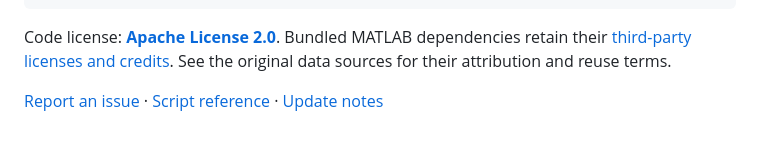
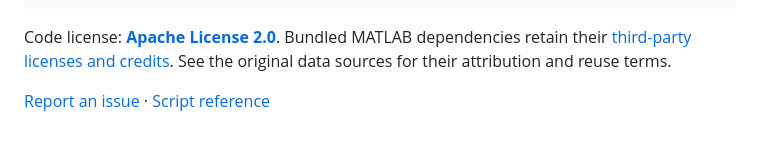
Before and after one commit to kaikwanlau/try, a Markdown page: README.md, the part around the change. Drawn GitHub-style.

Commit message:
Remove obsolete repository update notes
Delete UPDATE_NOTES.md and remove its README link. Scientific code, data and other documentation are unchanged.

```diff
--- a/README.md
+++ b/README.md
@@ -102,4 +102,4 @@ Kaikwan Lau and Gary P. T. Choi. *[Robust Parametric Estimation of Avian Cranial
 
 Code license: **[Apache License 2.0](LICENSE)**. Bundled MATLAB dependencies retain their [third-party licenses and credits](1_remeshing/Remeshing/THIRD_PARTY.md). See the original data sources for their attribution and reuse terms.
 
-[Report an issue](https://github.com/kaikwanlau/skull-morphology/issues) · [Script reference](docs/REFERENCE.md) · [Update notes](UPDATE_NOTES.md)
+[Report an issue](https://github.com/kaikwanlau/skull-morphology/issues) · [Script reference](docs/REFERENCE.md)
```
Also changed, not shown: UPDATE_NOTES.md (deleted, +0 -64 lines).
